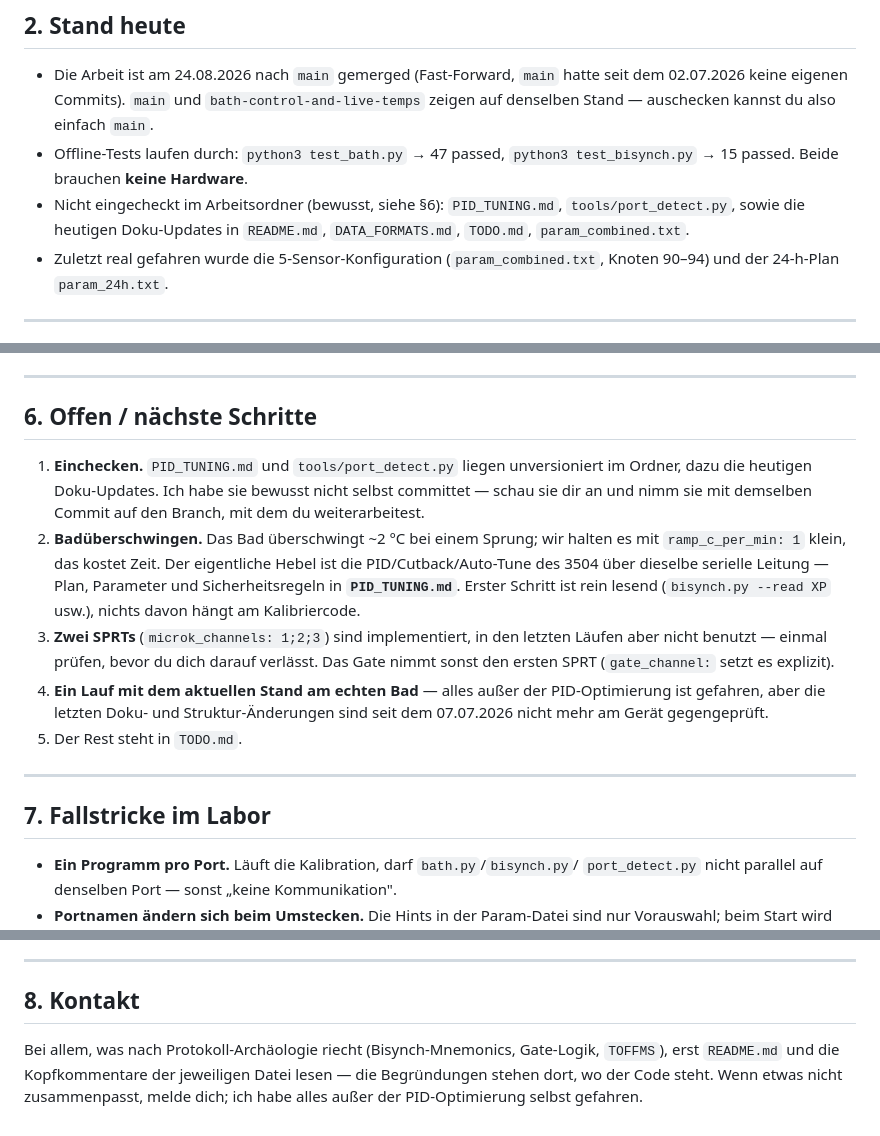
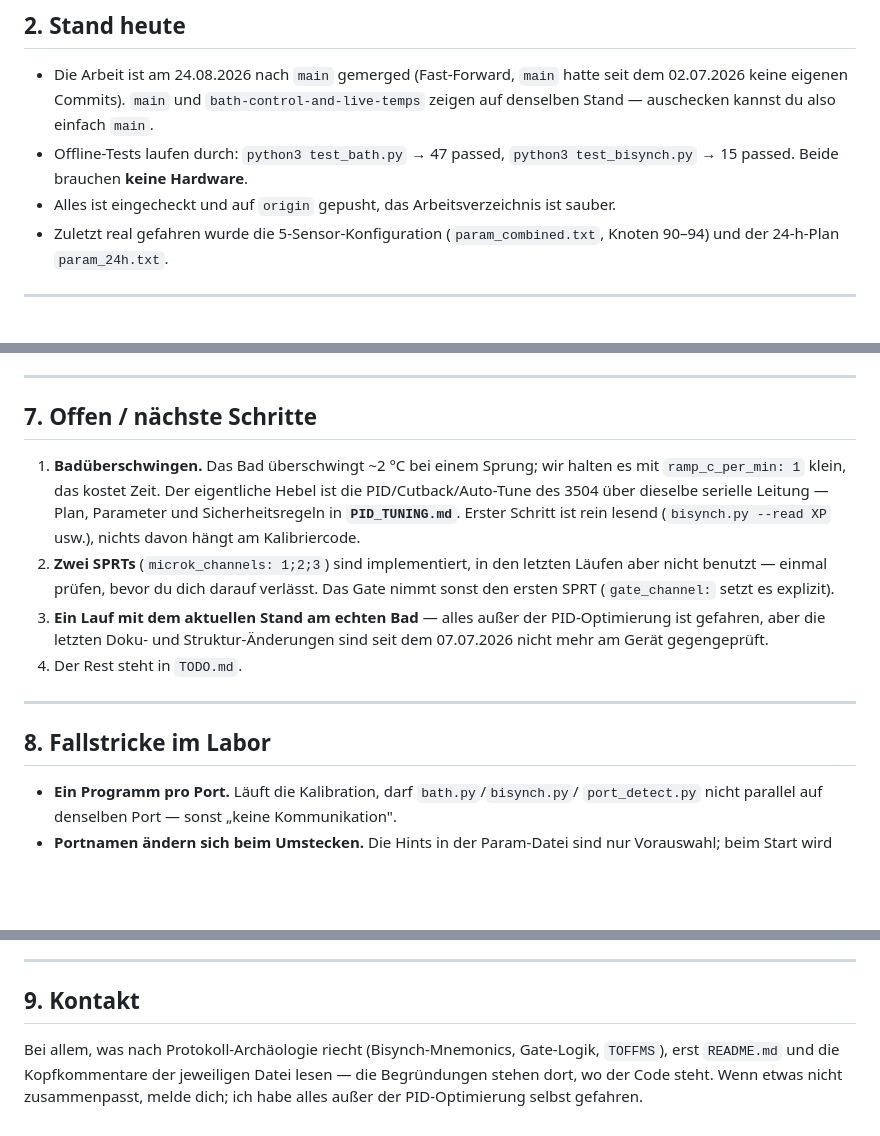
Before and after one commit to EarthSystemDiagnostics/CalibrationLab, a Markdown page: HANDOVER.md, 3 parts joined by grey strips. GitHub-like rendering; blank space fills up the shorter version.

```diff
--- a/HANDOVER.md
+++ b/HANDOVER.md
@@ -38,9 +38,8 @@ unverändert und legt nur die Badsteuerung darüber.
   du also einfach `main`.
 - Offline-Tests laufen durch: `python3 test_bath.py` → 47 passed,
   `python3 test_bisynch.py` → 15 passed. Beide brauchen **keine Hardware**.
-- Nicht eingecheckt im Arbeitsordner (bewusst, siehe §6): `PID_TUNING.md`,
-  `tools/port_detect.py`, sowie die heutigen Doku-Updates in `README.md`,
-  `DATA_FORMATS.md`, `TODO.md`, `param_combined.txt`.
+- Alles ist eingecheckt und auf `origin` gepusht, das Arbeitsverzeichnis ist
+  sauber.
 - Zuletzt real gefahren wurde die 5-Sensor-Konfiguration
   (`param_combined.txt`, Knoten 90–94) und der 24-h-Plan `param_24h.txt`.
 
@@ -135,28 +192,24 @@ werden.
 
 ---
 
-## 6. Offen / nächste Schritte
+## 7. Offen / nächste Schritte
 
-1. **Einchecken.** `PID_TUNING.md` und `tools/port_detect.py` liegen unversioniert
-   im Ordner, dazu die heutigen Doku-Updates. Ich habe sie bewusst nicht selbst
-   committet — schau sie dir an und nimm sie mit demselben Commit auf den Branch,
-   mit dem du weiterarbeitest.
-2. **Badüberschwingen.** Das Bad überschwingt ~2 °C bei einem Sprung; wir halten
+1. **Badüberschwingen.** Das Bad überschwingt ~2 °C bei einem Sprung; wir halten
    es mit `ramp_c_per_min: 1` klein, das kostet Zeit. Der eigentliche Hebel ist
    die PID/Cutback/Auto-Tune des 3504 über dieselbe serielle Leitung — Plan,
    Parameter und Sicherheitsregeln in **`PID_TUNING.md`**. Erster Schritt ist rein
    lesend (`bisynch.py --read XP` usw.), nichts davon hängt am Kalibriercode.
-3. **Zwei SPRTs** (`microk_channels: 1;2;3`) sind implementiert, in den letzten
+2. **Zwei SPRTs** (`microk_channels: 1;2;3`) sind implementiert, in den letzten
    Läufen aber nicht benutzt — einmal prüfen, bevor du dich darauf verlässt.
    Das Gate nimmt sonst den ersten SPRT (`gate_channel:` setzt es explizit).
-4. **Ein Lauf mit dem aktuellen Stand am echten Bad** — alles außer der
+3. **Ein Lauf mit dem aktuellen Stand am echten Bad** — alles außer der
    PID-Optimierung ist gefahren, aber die letzten Doku- und Struktur-Änderungen
    sind seit dem 07.07.2026 nicht mehr am Gerät gegengeprüft.
-5. Der Rest steht in `TODO.md`.
+4. Der Rest steht in `TODO.md`.
 
 ---
 
-## 7. Fallstricke im Labor
+## 8. Fallstricke im Labor
 
 - **Ein Programm pro Port.** Läuft die Kalibration, darf `bath.py`/`bisynch.py`/
   `port_detect.py` nicht parallel auf denselben Port — sonst „keine Kommunikation".
@@ -176,7 +229,7 @@ werden.
 
 ---
 
-## 8. Kontakt
+## 9. Kontakt
 
 Bei allem, was nach Protokoll-Archäologie riecht (Bisynch-Mnemonics, Gate-Logik,
 `TOFFMS`), erst `README.md` und die Kopfkommentare der jeweiligen Datei lesen —
```
Also changed, not shown: other parts of HANDOVER.md (+59 -1 lines).
